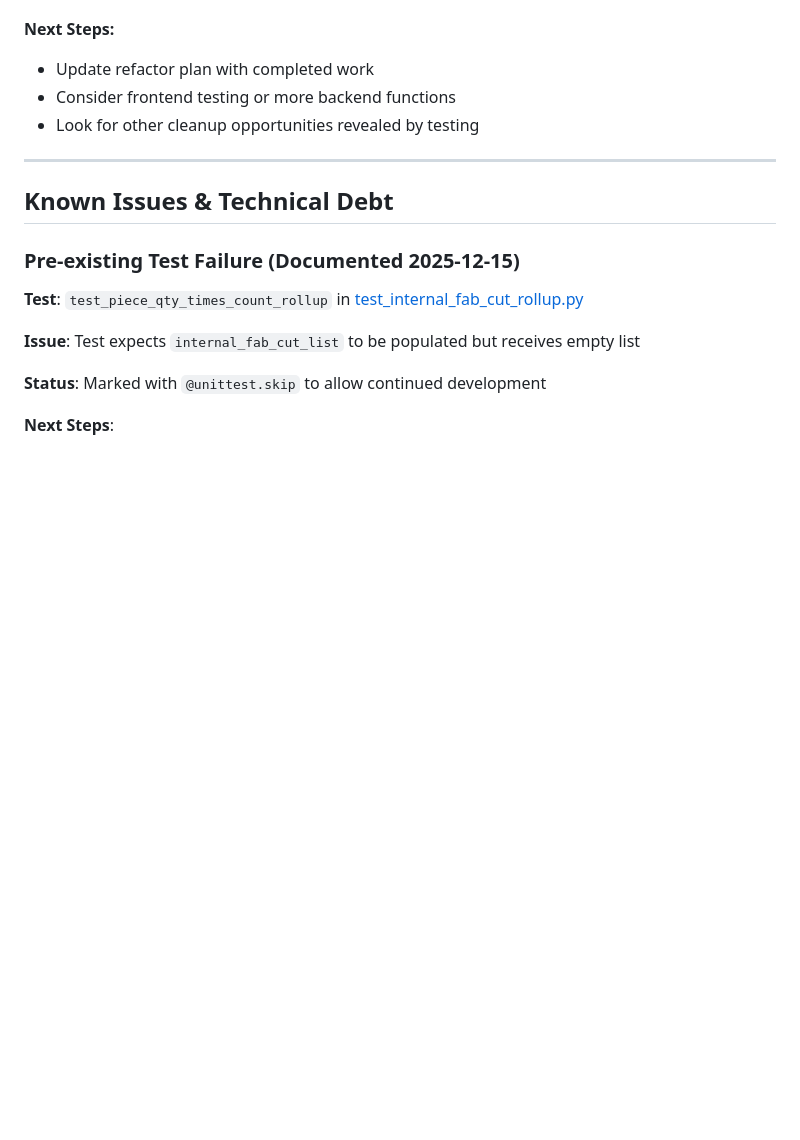
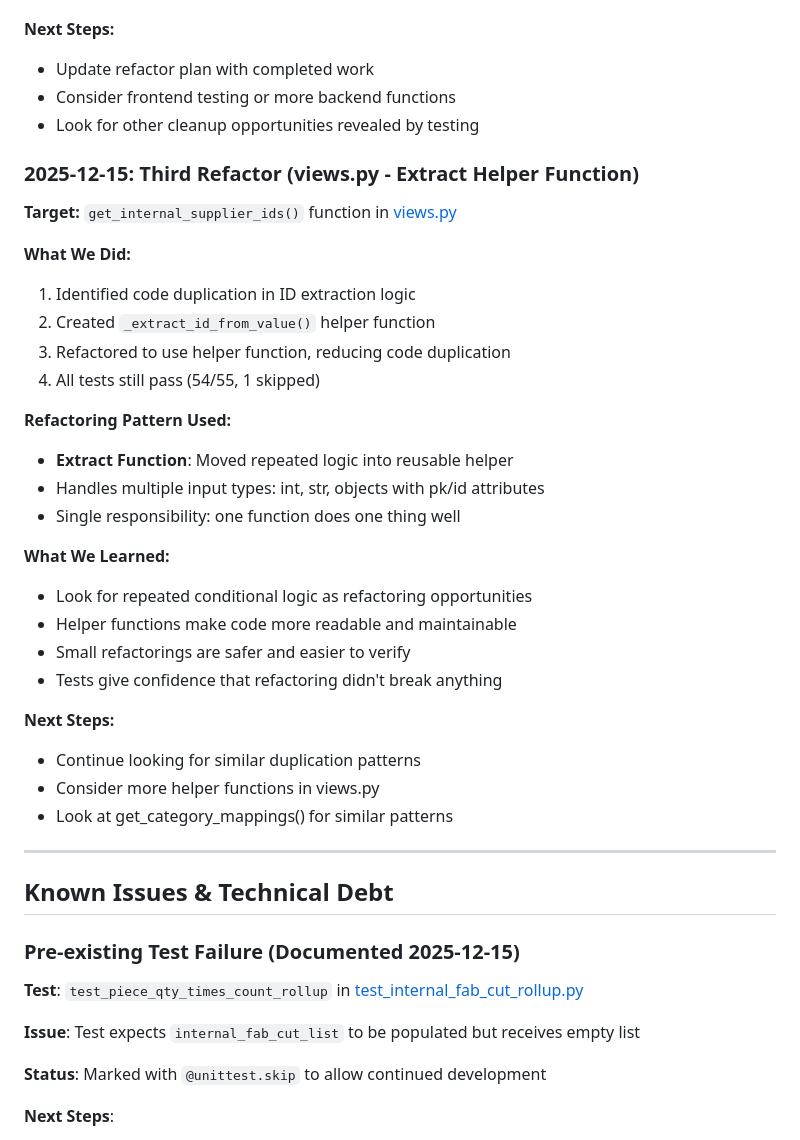
Before and after one commit to jrobelia/inventree-flat-bom-generator, a Markdown page: REFAC-PANEL-PLAN.md, the part around the change. Drawn GitHub-style; blank space fills up the shorter version.

Commit message:
docs: Update refactor plan with helper function extraction
- Documented views.py refactoring iteration
- Added refactoring pattern: Extract Function
- Progress: 3 refactoring iterations completed

```diff
--- a/REFAC-PANEL-PLAN.md
+++ b/REFAC-PANEL-PLAN.md
@@ -192,6 +192,32 @@ class BomItemTest(TestCase):
 - Consider frontend testing or more backend functions
 - Look for other cleanup opportunities revealed by testing
 
+### 2025-12-15: Third Refactor (views.py - Extract Helper Function)
+
+**Target:** `get_internal_supplier_ids()` function in [views.py](flat_bom_generator/views.py)
+
+**What We Did:**
+1. Identified code duplication in ID extraction logic
+2. Created `_extract_id_from_value()` helper function
+3. Refactored to use helper function, reducing code duplication
+4. All tests still pass (54/55, 1 skipped)
+
+**Refactoring Pattern Used:**
+- **Extract Function**: Moved repeated logic into reusable helper
+- Handles multiple input types: int, str, objects with pk/id attributes
+- Single responsibility: one function does one thing well
+
+**What We Learned:**
+- Look for repeated conditional logic as refactoring opportunities
+- Helper functions make code more readable and maintainable
+- Small refactorings are safer and easier to verify
+- Tests give confidence that refactoring didn't break anything
+
+**Next Steps:**
+- Continue looking for similar duplication patterns
+- Consider more helper functions in views.py
+- Look at get_category_mappings() for similar patterns
+
 ---
 
 ## Known Issues & Technical Debt
```
